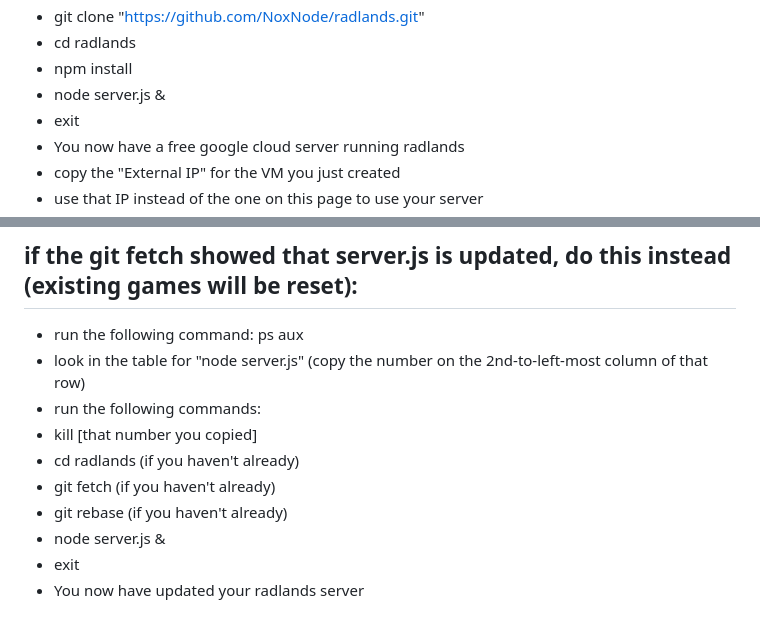
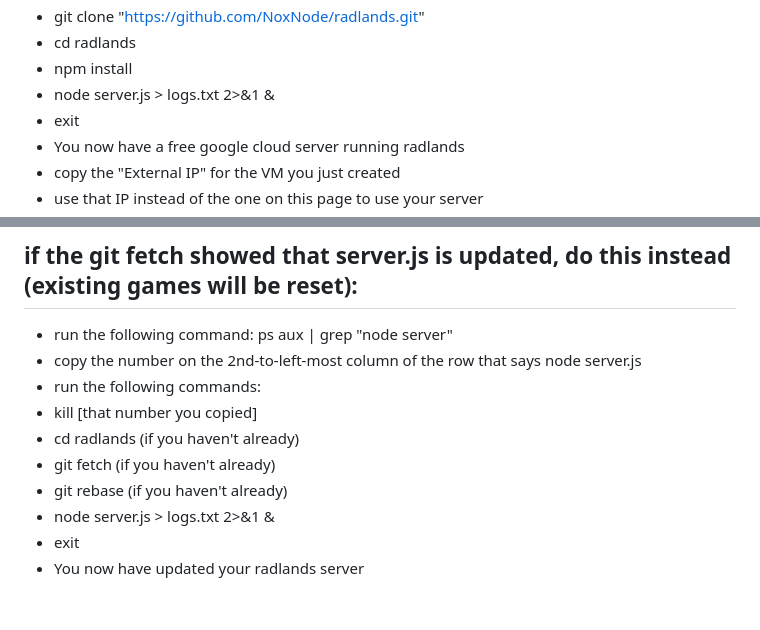
Before and after one commit to NoxNode/radlands, a Markdown page: README.md, 2 parts joined by grey strips. Drawn GitHub-style.

Commit message:
improved README

```diff
--- a/README.md
+++ b/README.md
@@ -80,7 +80,7 @@
 - git clone "https://github.com/NoxNode/radlands.git"
 - cd radlands
 - npm install
-- node server.js &
+- node server.js > logs.txt 2>&1 &
 - exit
 - You now have a free google cloud server running radlands
 - copy the "External IP" for the VM you just created
@@ -96,13 +96,13 @@
 - You now have updated your radlands server
 
 ## if the git fetch showed that server.js is updated, do this instead (existing games will be reset):
-- run the following command: ps aux
-- look in the table for "node server.js" (copy the number on the 2nd-to-left-most column of that row)
+- run the following command: ps aux | grep "node server"
+- copy the number on the 2nd-to-left-most column of the row that says node server.js
 - run the following commands:
 - kill [that number you copied]
 - cd radlands (if you haven't already)
 - git fetch (if you haven't already)
 - git rebase (if you haven't already)
-- node server.js &
+- node server.js > logs.txt 2>&1 &
 - exit
 - You now have updated your radlands server
```
